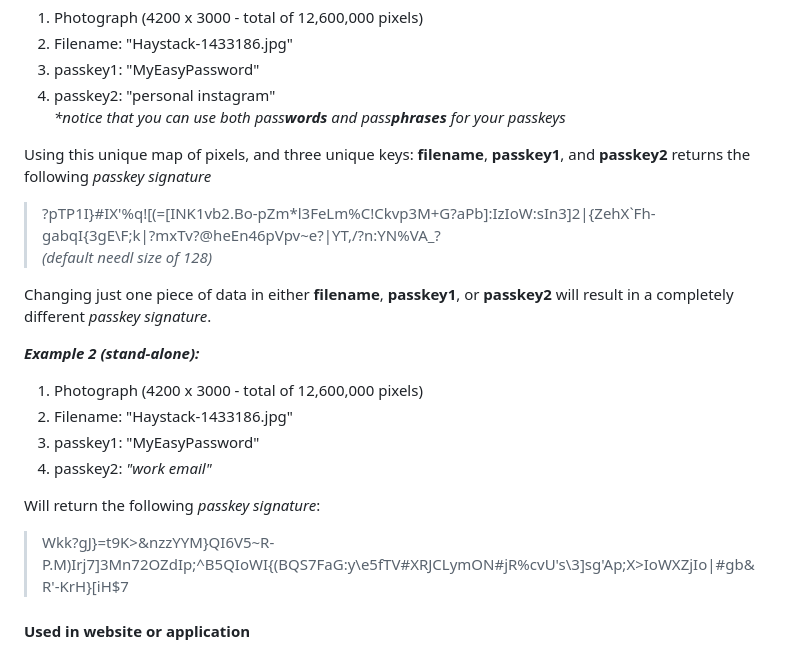
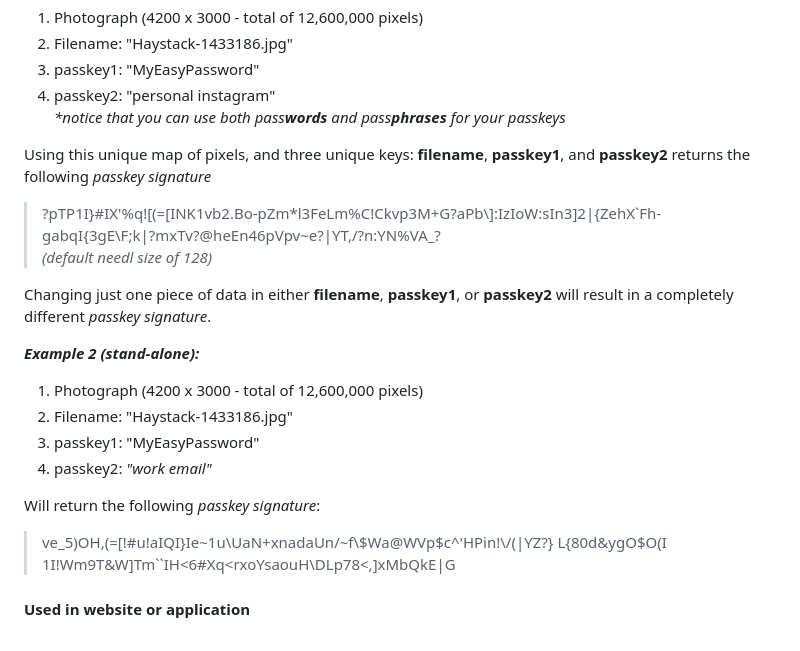
Before and after one commit to jessiepdx/needl.js, a Markdown page: README.md, the part around the change. GitHub-like rendering.

```diff
--- a/README.md
+++ b/README.md
@@ -36,7 +36,7 @@ The functionality of Needl is meant to run 100% serverless. With one of our UI e
 _*notice that you can use both pass**words** and pass**phrases** for your passkeys_
 
 Using this unique map of pixels, and three unique keys:  **filename**, **passkey1**, and **passkey2** returns the following _passkey signature_
->?pTP1I}#IX'%q![(=[INK1vb2.Bo-pZm*l3FeLm%C!Ckvp3M+G?aPb\]:IzIoW:sIn3]2|{ZehX`Fh-gabqI{3gE\F;k|?mxTv?@heEn46pVpv~e?|YT,/?n:YN%VA_?
+>?pTP1I}#IX'%q![(=[INK1vb2.Bo-pZm*l3FeLm%C!Ckvp3M+G?aPb\\]:IzIoW:sIn3]2|{ZehX`Fh-gabqI{3gE\F;k|?mxTv?@heEn46pVpv~e?|YT,/?n:YN%VA_?
 _(default needl size of 128)_
 
 Changing just one piece of data in either **filename**, **passkey1**, or **passkey2** will result in a completely different _passkey signature_.
@@ -48,7 +48,7 @@ Changing just one piece of data in either **filename**, **passkey1**, or **passk
 4. passkey2:  _"work email"_
 
 Will return the following _passkey signature_:
->Wkk?gJ}=t9K>&nzzYYM}QI6V5~R-P.M)Irj7]3Mn72OZdIp;^B5QIoWI{(BQS7FaG:y\e5fTV#XRJCLymON#jR%cvU's\3]sg'Ap;X>IoWXZjIo|#gb&R'-KrH}[iH$7
+>ve_5)OH,(=[!#u!aIQI}Ie~1u\\UaN+xnadaUn/~f\\$Wa@WVp$c^'HPin!\\/(|YZ?} L{80d&ygO$O(I 1I!Wm9T&W]Tm``IH<6#Xq<rxoYsaouH\\DLp78<,]xMbQkE|G
 
 #### Used in website or application
 The same principals of the stand alone application apply to using within your websites / apps. As the developer, you can choose to provide one of the unique keys or _modifiers_ and therefore only require your users to provide the correct photo with a **single passkey**. This can be used for standard sign-in practices or as a 2FA method to prove identity.
```
